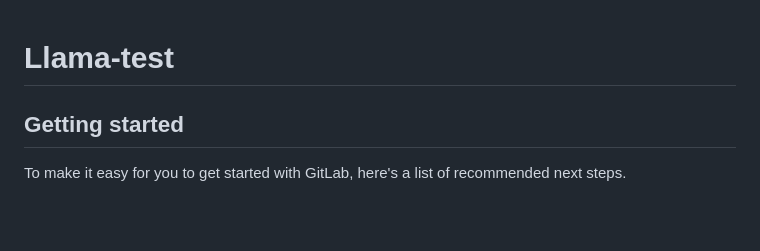
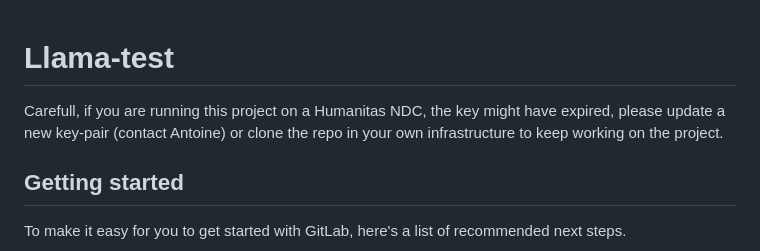
Before and after one commit to spiderweak/distributed-llama-test, a Markdown page: README.md, the part around the change. GitHub-like rendering; blank space fills up the shorter version.

Commit message:
Info in README on KeyPair

```diff
--- a/README.md
+++ b/README.md
@@ -1,5 +1,6 @@
 # Llama-test
 
+Carefull, if you are running this project on a Humanitas NDC, the key might have expired, please update a new key-pair (contact Antoine) or clone the repo in your own infrastructure to keep working on the project.
 
 
 ## Getting started
```
